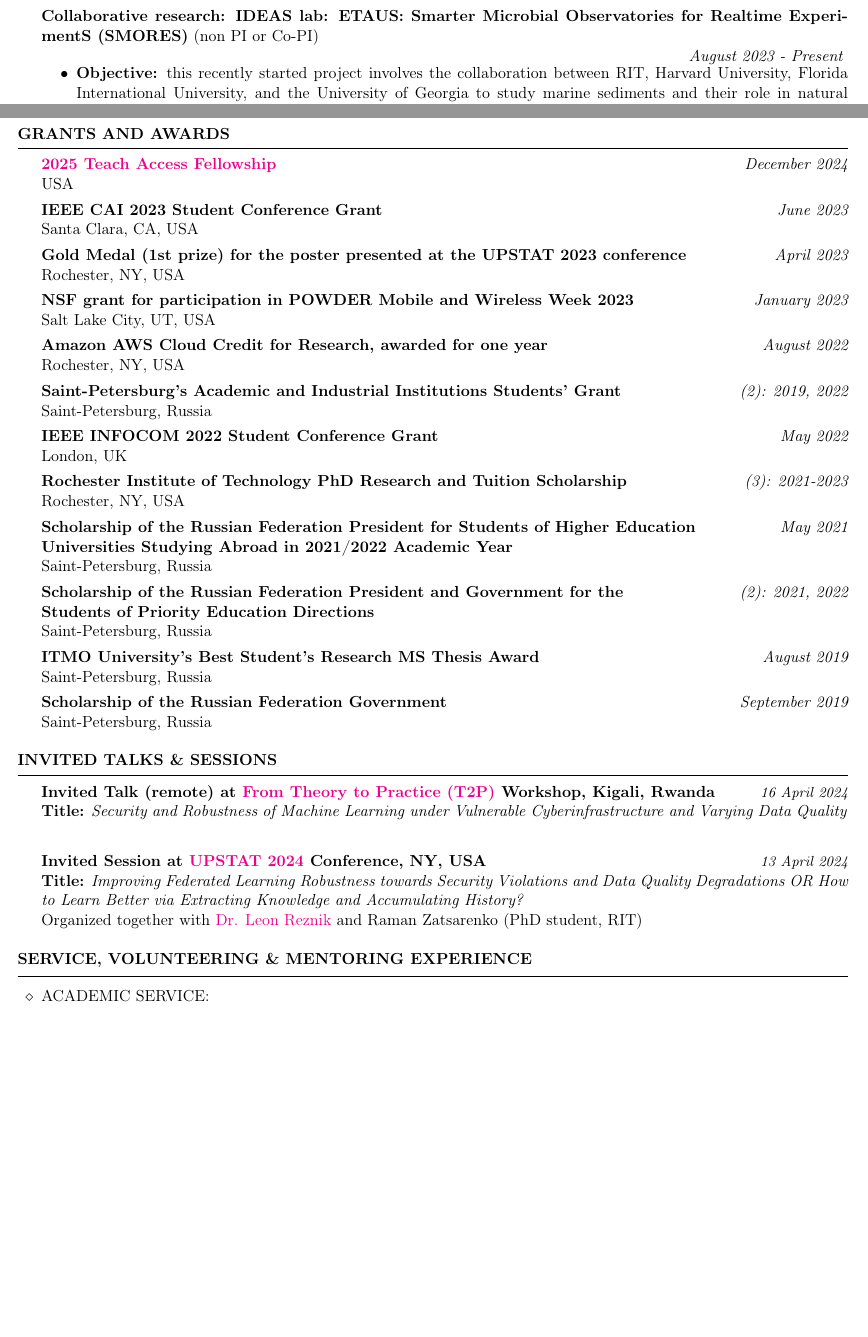
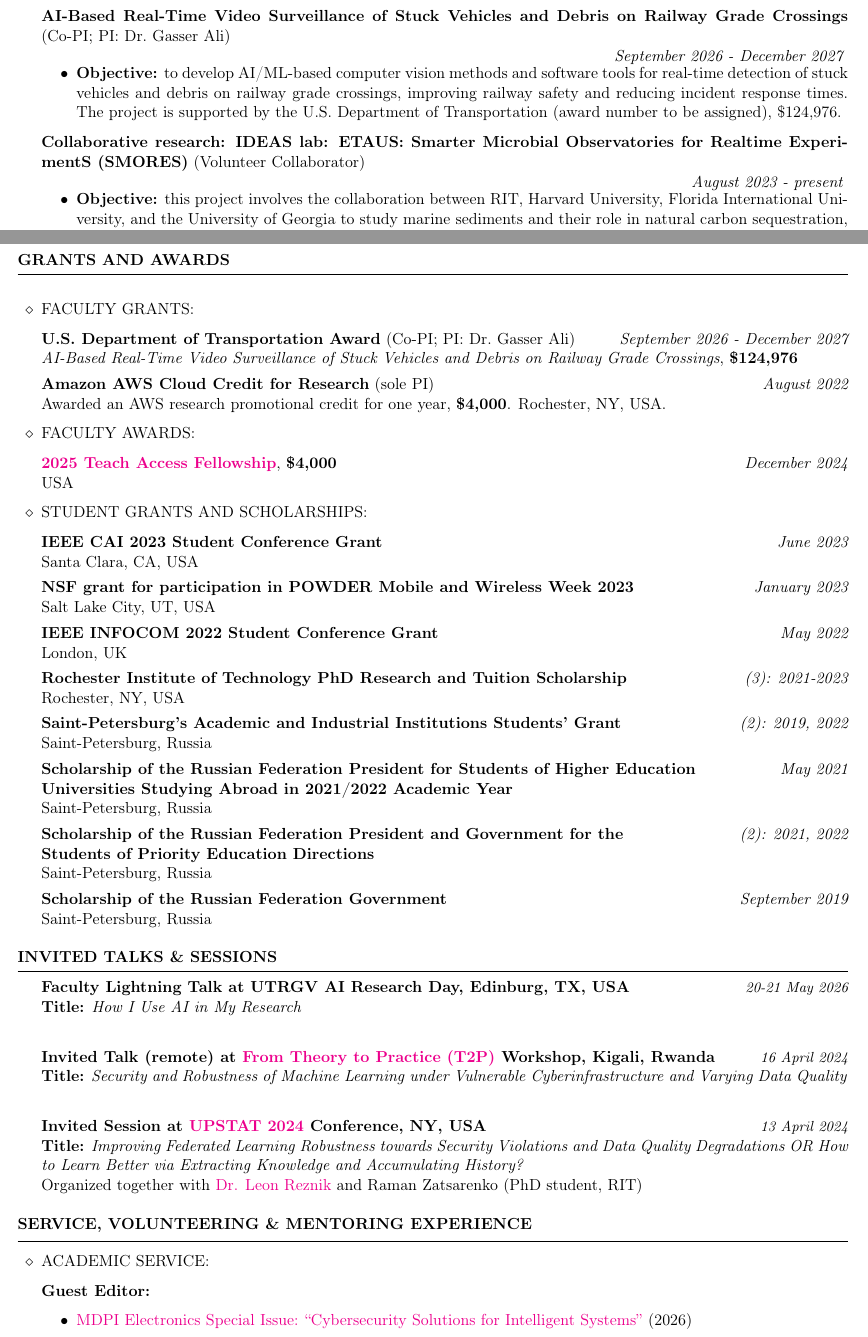
Before and after one commit to sergeichuprov/isslab, a LaTeX CV (CV/CV.tex): two parts of pages 3 and 4 of 12 before the commit and two parts of pages 3 and 5 of 14 after it, joined at a grey line, cut at the place of the change, the shorter picture padded with empty space. Compiled offline with pdfLaTeX.

Commit message:
docs: major CV/site update — ICML 2026, US DoT grant, faculty restructure
- Add ICML 2026 paper (Position: AI Needs Meta Intelligence) to publications
- Add new US DoT $124,976 Co-PI project (Sep 2026 - Dec 2027)
- Restructure Grants & Awards into Faculty (primary) / Student (secondary)
- Expand courses taught into semester-by-semester breakdown
- Add UTRGV AI Research Day invited talk and STEM Conference volunteering
- Add Guest Editor role (MDPI Electronics SI) and 2026 journal reviewer service
- Update mentoring roster (rename to Student Advising and Mentoring)
- Highlights: faculty role first, pub count 60, h-index 10, venue list refresh
- Patents: list Reznik as first author
- Fix LinkedIn URL slug typo (churpov → chuprov), Alwarez → Alvarez

```diff
--- a/CV/CV.tex
+++ b/CV/CV.tex
@@ -174,15 +174,20 @@ Faculty of Secure Information Technologies \hfill \small\textbf{GPA:} 3.5/4.0 \n
 
 \begin{rSection}{Research \& Development Projects}
 
-%{\bf Project Related to Underwater Research} (participant) \\
-%\hspace*{\fill} {\em August 2023 - Present}
-
-{\bf Collaborative research: IDEAS lab: ETAUS: Smarter Microbial Observatories for Realtime ExperimentS (SMORES)} (non PI or Co-PI) \\
-\hspace*{\fill} {\em August 2023 - Present}
+{\bf AI-Based Real-Time Video Surveillance of Stuck Vehicles and Debris on Railway Grade Crossings} (Co-PI; PI: Dr.\ Gasser Ali) \\
+\hspace*{\fill} {\em September 2026 - December 2027}
 \vspace{-0.3cm}
 \begin{itemize}
 \itemsep-0.5em
-\item \textbf{Objective:} this recently started project involves the collaboration between RIT, Harvard University, Florida International University, and the University of Georgia to study marine sediments and their role in natural carbon sequestration, using AI and ML to optimize data collection and predictions during field experiments. The project is supported by NSF award \#2321652.
+\item \textbf{Objective:} to develop AI/ML-based computer vision methods and software tools for real-time detection of stuck vehicles and debris on railway grade crossings, improving railway safety and reducing incident response times. The project is supported by the U.S.\ Department of Transportation (award number to be assigned), \$124,976.
+\end{itemize}
+
+{\bf Collaborative research: IDEAS lab: ETAUS: Smarter Microbial Observatories for Realtime ExperimentS (SMORES)} (Volunteer Collaborator) \\
+\hspace*{\fill} {\em August 2023 - present}
+\vspace{-0.3cm}
+\begin{itemize}
+\itemsep-0.5em
+\item \textbf{Objective:} this project involves the collaboration between RIT, Harvard University, Florida International University, and the University of Georgia to study marine sediments and their role in natural carbon sequestration, using AI and ML to optimize data collection and predictions during field experiments. The project is supported by NSF award \#2321652.
 \end{itemize}
 
 {\bf Enhancing Security and Privacy of the Conventional Federated Learning} (non PI or Co-PI) \\
@@ -276,30 +281,28 @@ The video of the developed testbed can be found in a public access: \href{https:
 
 %\end{rSection}
 %\newpage
-\begin{rSection}{Grants and awards}
+\begin{rSection}{Grants and Awards}
 
-%\textbf{Paper ``Federated Learning with Trust Evaluation for Industrial Applications'' included into the 10 distinguished conference papers submitted to the IEEE CAI 2023} \\ Santa Clara, CA, USA. \hfill {\em June 2023}
+\item FACULTY GRANTS:
 
-
-\textbf{\href{https://teachaccess.org/teach-access-fellowship-program/}{2025 Teach Access Fellowship}} \hfill {\em December 2024} \\ USA
+\textbf{U.S.\ Department of Transportation Award} (Co-PI; PI: Dr.\ Gasser Ali) \hfill {\em September 2026 - December 2027} \\
+\textit{AI-Based Real-Time Video Surveillance of Stuck Vehicles and Debris on Railway Grade Crossings}, \textbf{\$124,976}
 
 \vspace{-1mm}
+\textbf{Amazon AWS Cloud Credit for Research} (sole PI) \hfill {\em August 2022} \\
+Awarded an AWS research promotional credit for one year, \textbf{\$4,000}. Rochester, NY, USA.
+
+\item FACULTY AWARDS:
+
+\textbf{\href{https://teachaccess.org/teach-access-fellowship-program/}{2025 Teach Access Fellowship}}, \textbf{\$4,000} \hfill {\em December 2024} \\ USA
+
+\item STUDENT GRANTS AND SCHOLARSHIPS:
+
 \textbf{IEEE CAI 2023 Student Conference Grant} \hfill {\em June 2023} \\ Santa Clara, CA, USA
-
-\vspace{-1mm}
-\textbf{Gold Medal (1st prize) for the poster presented at the UPSTAT 2023 conference} \hfill {\em April 2023} \\ Rochester, NY, USA
 
 \vspace{-1mm}
 \textbf{NSF grant for participation in POWDER Mobile and Wireless Week 2023} \hfill {\em January 2023} \\
 Salt Lake City, UT, USA
-
-\vspace{-1mm}
-\textbf{Amazon AWS Cloud Credit for Research, awarded for one year} \hfill {\em August 2022}  \\
-Rochester, NY, USA
-
-\vspace{-1mm}
-\textbf{Saint-Petersburg’s Academic and Industrial Institutions Students’ Grant} \hfill {\em (2): 2019, 2022} \\
-Saint-Petersburg, Russia
 
 \vspace{-1mm}
 \textbf{IEEE INFOCOM 2022 Student Conference Grant} \hfill {\em May 2022} \\
@@ -310,21 +313,15 @@ London, UK
 Rochester, NY, USA
 
 \vspace{-1mm}
+\textbf{Saint-Petersburg's Academic and Industrial Institutions Students' Grant} \hfill {\em (2): 2019, 2022} \\
+Saint-Petersburg, Russia
+
+\vspace{-1mm}
 \textbf{Scholarship of the Russian Federation President for Students of Higher Education} \hfill {\em May 2021} \\ \textbf{Universities Studying Abroad in 2021/2022 Academic Year} \\
 Saint-Petersburg, Russia
 
 \vspace{-1mm}
 \textbf{Scholarship of the Russian Federation President and Government for the} \hfill {\em (2): 2021, 2022} \\ \textbf{Students of Priority Education Directions} \\
-Saint-Petersburg, Russia
-
-%\textbf{Scholarship of the Russian Federation President and Government for the}\\ \textbf{Students of Priority Education Directions in 2020/2021 Academic Year} \\
-%Saint-Petersburg, Russia  \hfill {\em May 2020}
-
-%\textbf{Saint-Petersburg's Academic and Industrial Institutions Students' Grant Award} \\
-%Saint-Petersburg, Russia \hfill {\em October 2019}
-
-\vspace{-1mm}
-\textbf{ITMO University's Best Student's Research MS Thesis Award} \hfill {\em August 2019} \\
 Saint-Petersburg, Russia
 
 \vspace{-1mm}
@@ -334,6 +331,9 @@ Saint-Petersburg, Russia
 
 
 \begin{rSection}{Invited Talks \& Sessions}
+    \textbf{Faculty Lightning Talk at UTRGV AI Research Day, Edinburg, TX, USA}\hfill\small{\em 20-21 May 2026}\normalsize\\
+    \textbf{Title:} \textit{How I Use AI in My Research}\\
+
     \textbf{Invited Talk (remote) at \href{https://sites.google.com/view/t2p-workshop/home}{From Theory to Practice (T2P)} Workshop, Kigali, Rwanda}\hfill\small{\em 16 April 2024}\normalsize\\
     \textbf{Title:} \textit{Security and Robustness of Machine Learning under Vulnerable Cyberinfrastructure and Varying Data Quality}\\
 
@@ -348,3 +348,7 @@ Saint-Petersburg, Russia
 \vspace{-10pt}
 \item ACADEMIC SERVICE:
 
+\textbf{Guest Editor:}
+\begin{itemize}\itemsep-0.5em
+\item \href{https://www.mdpi.com/journal/electronics/special_issues/H3RAMJ66OF}{MDPI Electronics Special Issue: ``Cybersecurity Solutions for Intelligent Systems''} (2026)
+\end{itemize}
@@ -355,0 +359 @@ Saint-Petersburg, Russia
+\item IEEE Transactions on Instrumentation and Measurement (2026)
```
Also changed, not shown: CV/publications.tex (+4 -2 lines), CV/CV.tex (47 more changed lines), 1 other file.
